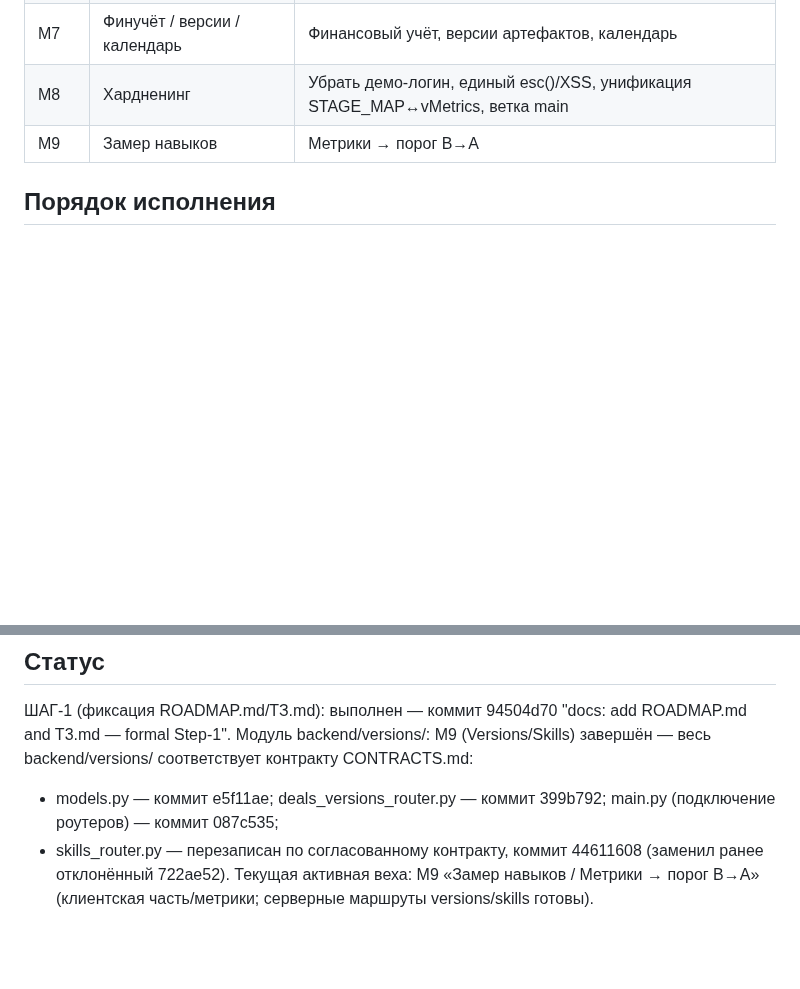
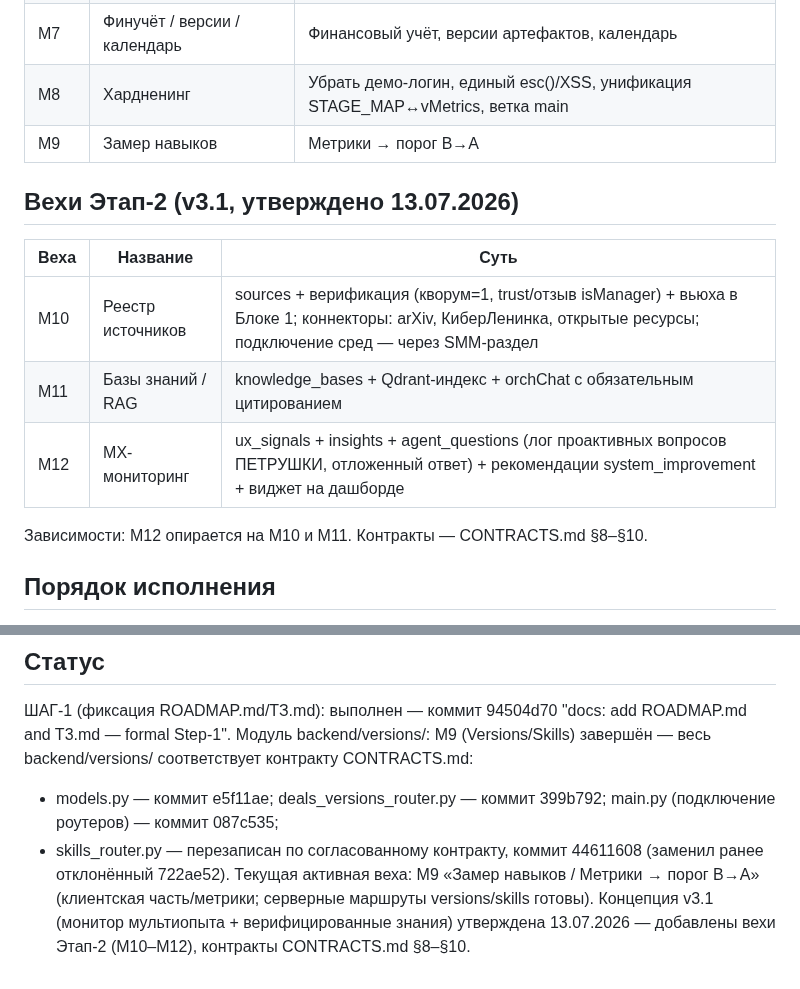
Before and after one commit to volhover-crypto/agropilot-web, a Markdown page: ROADMAP.md, 2 parts joined by grey strips. GitHub-like rendering; blank space fills up the shorter version.

Commit message:
docs(ROADMAP): add Этап-2 вехи M10–M12 (v3.1: источники, базы знаний/RAG, МХ-мониторинг)

```diff
--- a/ROADMAP.md
+++ b/ROADMAP.md
@@ -21,6 +21,16 @@
 | M8 | Хардненинг | Убрать демо-логин, единый esc()/XSS, унификация STAGE_MAP↔vMetrics, ветка main |
 | M9 | Замер навыков | Метрики → порог B→A |
 
+## Вехи Этап-2 (v3.1, утверждено 13.07.2026)
+
+| Веха | Название | Суть |
+|------|----------|------|
+| M10 | Реестр источников | sources + верификация (кворум=1, trust/отзыв isManager) + вьюха в Блоке 1; коннекторы: arXiv, КиберЛенинка, открытые ресурсы; подключение сред — через SMM-раздел |
+| M11 | Базы знаний / RAG | knowledge_bases + Qdrant-индекс + orchChat с обязательным цитированием |
+| M12 | МХ-мониторинг | ux_signals + insights + agent_questions (лог проактивных вопросов ПЕТРУШКИ, отложенный ответ) + рекомендации system_improvement + виджет на дашборде |
+
+Зависимости: M12 опирается на M10 и M11. Контракты — CONTRACTS.md §8–§10.
+
 ## Порядок исполнения
 Каждая веха: анализ → согласование правок → правки в исходники (после подтверждения) → верификация → фиксация. Между вехами — контрольная точка.
 
@@ -30,3 +40,4 @@
   - models.py — коммит e5f11ae; deals_versions_router.py — коммит 399b792; main.py (подключение роутеров) — коммит 087c535;
   - skills_router.py — перезаписан по согласованному контракту, коммит 44611608 (заменил ранее отклонённый 722ae52).
 Текущая активная веха: M9 «Замер навыков / Метрики → порог B→A» (клиентская часть/метрики; серверные маршруты versions/skills готовы).
+Концепция v3.1 (монитор мультиопыта + верифицированные знания) утверждена 13.07.2026 — добавлены вехи Этап-2 (M10–M12), контракты CONTRACTS.md §8–§10.
```
